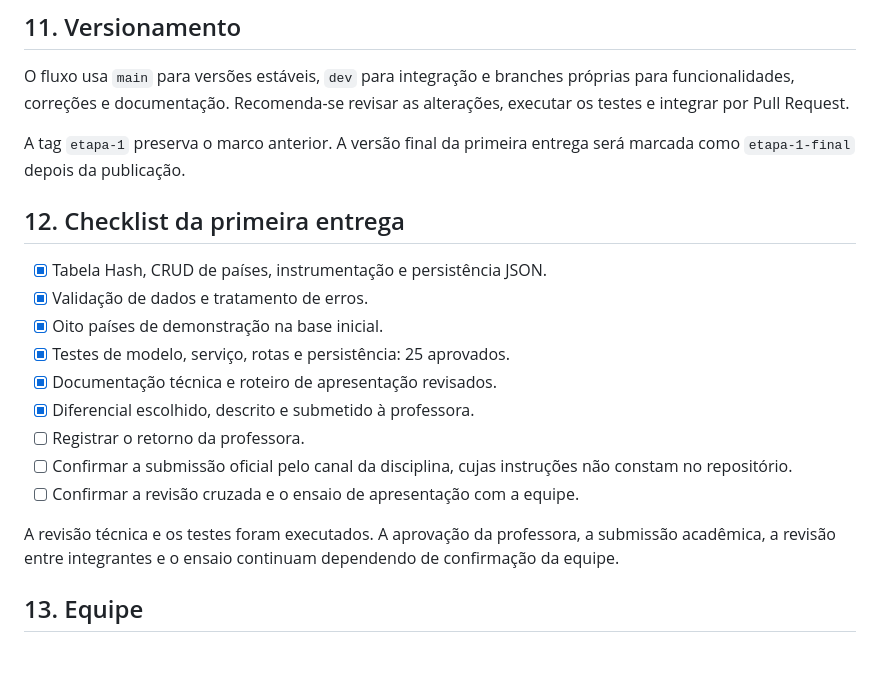
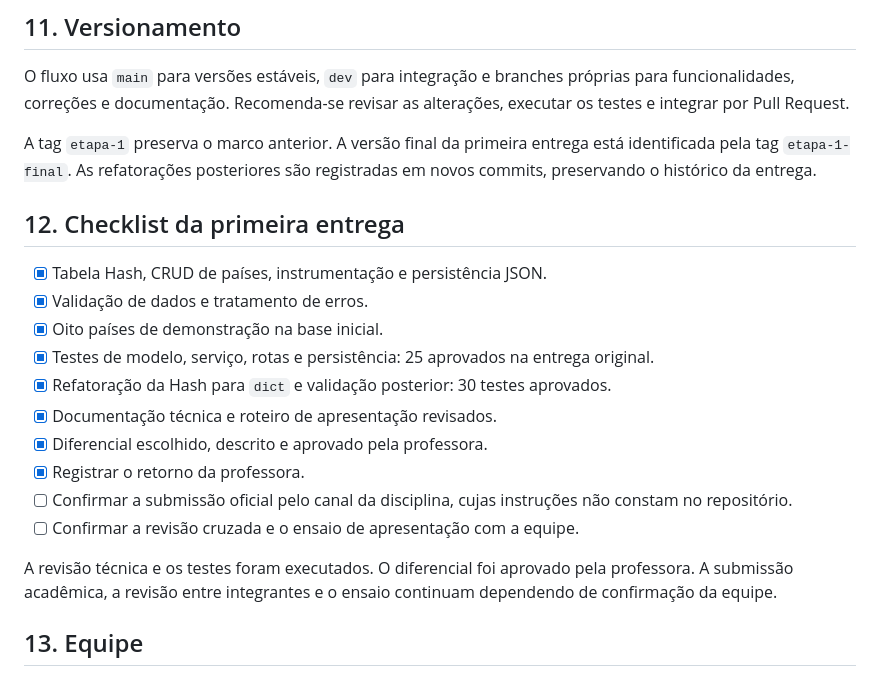
Before and after one commit to macedosofia/ed2_2026.2, a Markdown page: globalsim/README.md, the part around one of its changes. Drawn GitHub-style.

```diff
--- a/globalsim/README.md
+++ b/globalsim/README.md
@@ -134,21 +138,22 @@ As etapas posteriores deverão preservar os recursos da primeira entrega.
 
 O fluxo usa `main` para versões estáveis, `dev` para integração e branches próprias para funcionalidades, correções e documentação. Recomenda-se revisar as alterações, executar os testes e integrar por Pull Request.
 
-A tag `etapa-1` preserva o marco anterior. A versão final da primeira entrega será marcada como `etapa-1-final` depois da publicação.
+A tag `etapa-1` preserva o marco anterior. A versão final da primeira entrega está identificada pela tag `etapa-1-final`. As refatorações posteriores são registradas em novos commits, preservando o histórico da entrega.
 
 ## 12. Checklist da primeira entrega
 
 - [x] Tabela Hash, CRUD de países, instrumentação e persistência JSON.
 - [x] Validação de dados e tratamento de erros.
 - [x] Oito países de demonstração na base inicial.
-- [x] Testes de modelo, serviço, rotas e persistência: 25 aprovados.
+- [x] Testes de modelo, serviço, rotas e persistência: 25 aprovados na entrega original.
+- [x] Refatoração da Hash para `dict` e validação posterior: 30 testes aprovados.
 - [x] Documentação técnica e roteiro de apresentação revisados.
-- [x] Diferencial escolhido, descrito e submetido à professora.
-- [ ] Registrar o retorno da professora.
+- [x] Diferencial escolhido, descrito e aprovado pela professora.
+- [x] Registrar o retorno da professora.
 - [ ] Confirmar a submissão oficial pelo canal da disciplina, cujas instruções não constam no repositório.
 - [ ] Confirmar a revisão cruzada e o ensaio de apresentação com a equipe.
 
-A revisão técnica e os testes foram executados. A aprovação da professora, a submissão acadêmica, a revisão entre integrantes e o ensaio continuam dependendo de confirmação da equipe.
+A revisão técnica e os testes foram executados. O diferencial foi aprovado pela professora. A submissão acadêmica, a revisão entre integrantes e o ensaio continuam dependendo de confirmação da equipe.
 
 ## 13. Equipe
 
```
Also changed, not shown: other parts of globalsim/README.md (+23 -19 lines).
